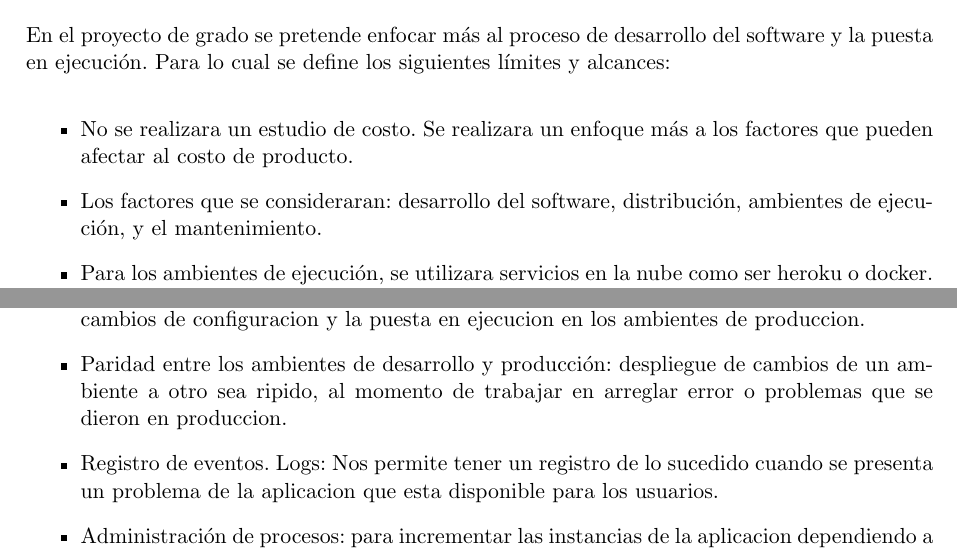
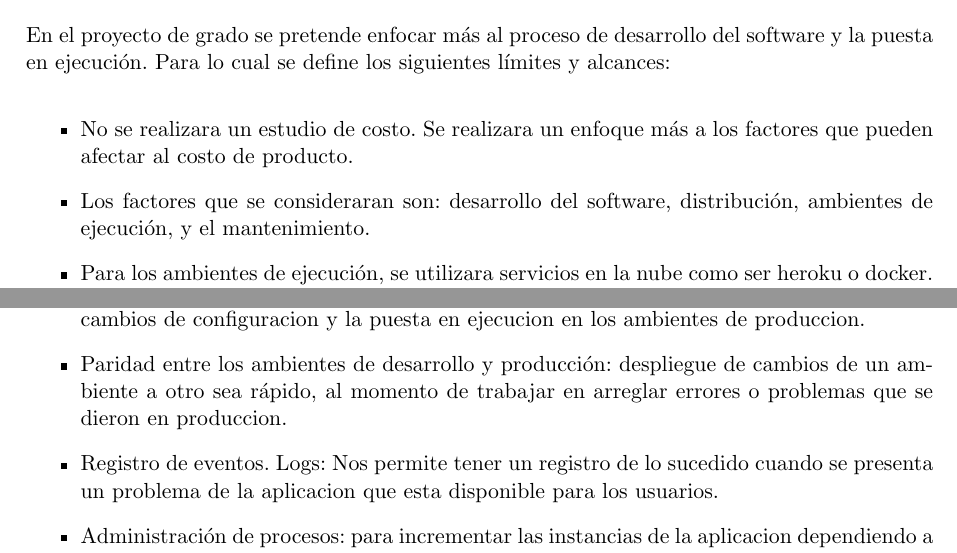
Before and after one commit to alexrv11/12factor-in-action, a LaTeX document (document/document.tex, which reads document/cap1.tex): two parts of pages 7 and 8 of 35 before the commit and two parts of pages 6 and 7 of 34 after it, joined at a grey line, cut so that both start at the same text. Compiled offline with pdfLaTeX.

Commit message:
updated cap1 and cap4

```diff
--- a/document/cap1.tex
+++ b/document/cap1.tex
@@ -44,7 +44,7 @@
 \noindent En el proyecto de grado se pretende enfocar más al proceso de desarrollo del software y la puesta en ejecución. Para lo cual se define los siguientes límites y alcances:
 \begin{itemize}
   \item No se realizara un estudio de costo. Se realizara un enfoque más a los factores que pueden afectar al costo de producto.
-  \item Los factores que se consideraran: desarrollo del software, distribución, ambientes de ejecución, y el mantenimiento.
+  \item Los factores que se consideraran son: desarrollo del software, distribución, ambientes de ejecución, y el mantenimiento.
   \item Para los ambientes de ejecución, se utilizara servicios en la nube como ser heroku o docker. De tal forma que no sea necesario instalar o preparar un servidor.
   \item En el caso de estudio. El software como un servicio será estándar para todas las empresas del mismo rubro. Lo que significa que no se podrá extender o agregar nuevos complementos para personalizar en las diferentes empresas.
 \end{itemize}
@@ -70,7 +70,7 @@
   \item Enlazamiento a puerto: los servicios de la aplicacion deben estar expuesto atraves de un puerto.
   \item Concurrencia: Definir un modelo arquitectonico que soporte escalabilidad
   \item Minimizar el tiempo de inicio y apagado de la aplicacion: Despliegue rapido de codigo o cambios de configuracion y la puesta en ejecucion en los ambientes de produccion.
-  \item Paridad entre los ambientes de desarrollo y producción: despliegue de cambios de un ambiente a otro sea ripido, al momento de trabajar en arreglar error o problemas que se dieron en produccion.
+  \item Paridad entre los ambientes de desarrollo y producción: despliegue de cambios de un ambiente a otro sea rápido, al momento de trabajar en arreglar errores o problemas que se dieron en produccion.
   \item Registro de eventos. Logs: Nos permite tener un registro de lo sucedido cuando se presenta un problema de la aplicacion que esta disponible para los usuarios.
   \item Administración de procesos: para incrementar las instancias de la aplicacion dependiendo a la frecuencia de usuarios esten usando la aplicacion al mismo tiempo, Proceso de migracion de bases de datos, ejecucion de script para la validacion de cambios en el codigo fuente.
 \end{itemize}
```
Also changed, not shown: document/cap4.tex (+0 -2 lines), document/cap1.tex (2 more changed lines).
